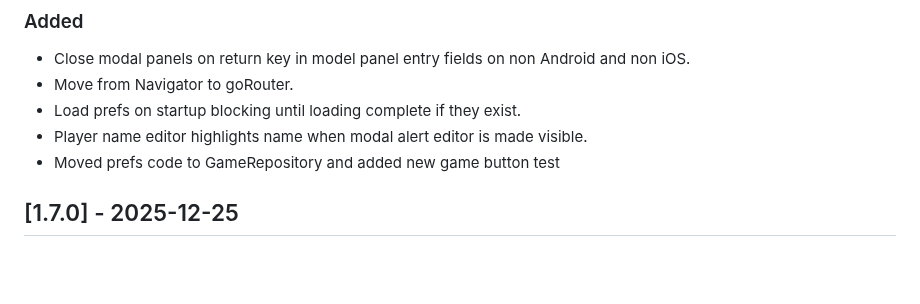
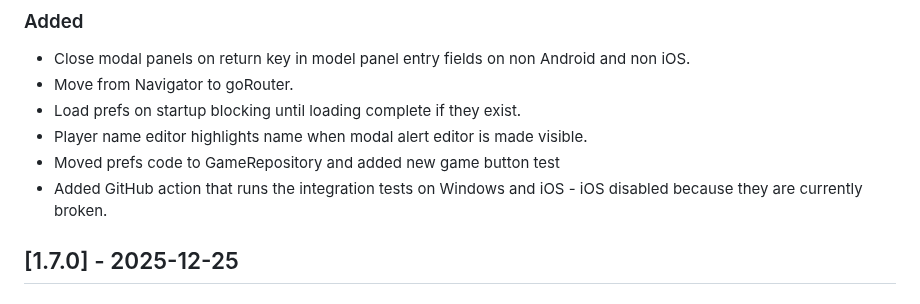
Before and after one commit to freemansoft/fs-game-score, a Markdown page: CHANGELOG.md, the part around the change. GitHub-like rendering; blank space fills up the shorter version.

```diff
--- a/CHANGELOG.md
+++ b/CHANGELOG.md
@@ -14,6 +14,7 @@ and this project adheres to [Semantic Versioning](https://semver.org/spec/v2.0.0
 - Load prefs on startup blocking until loading complete if they exist.
 - Player name editor highlights name when modal alert editor is made visible.
 - Moved prefs code to GameRepository and added new game button test
+- Added GitHub action that runs the integration tests on Windows and iOS - iOS disabled because they are currently broken.
 
 ## [1.7.0] - 2025-12-25
 
```
Also changed, not shown: README.md (+9 -0 lines).
